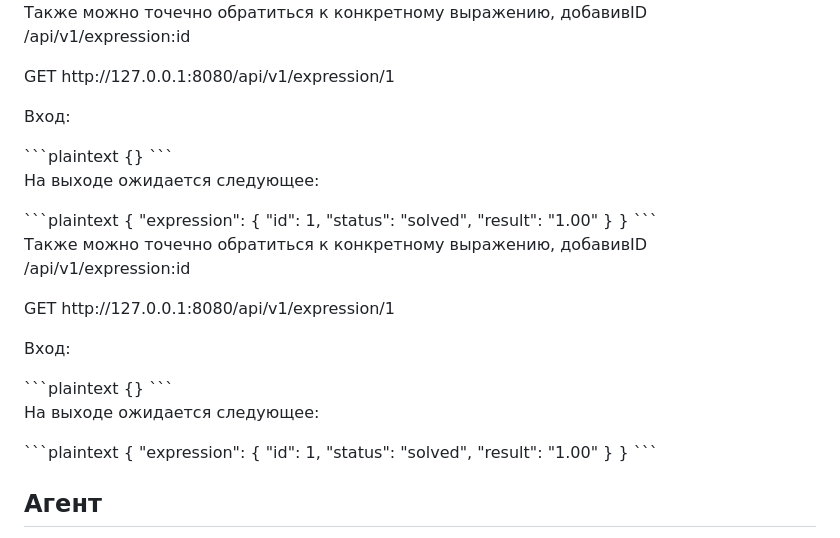
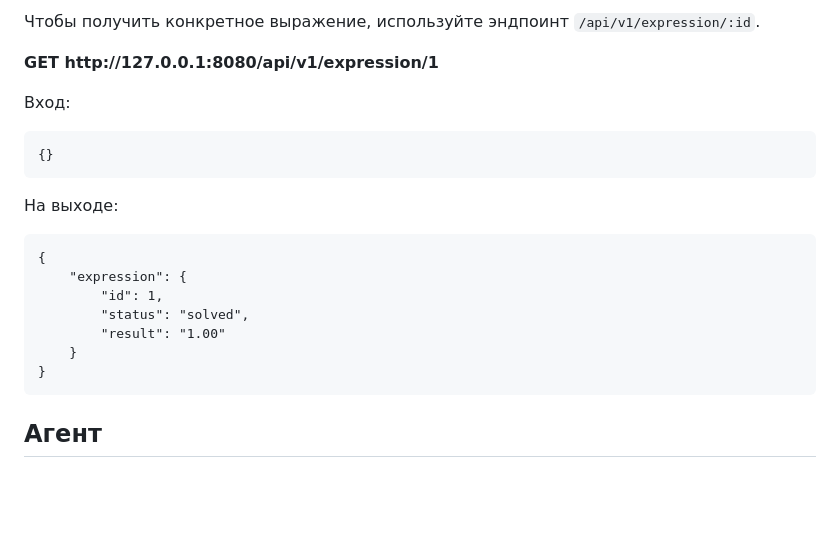
Before and after one commit to Ilya-c4talyst/go_calculator, a Markdown page: README.md, the part around the change printed below. Rendered like a GitHub page; blank space fills up the shorter version.

````diff
--- a/README.md
+++ b/README.md
@@ -84,36 +75,15 @@
 
-<p>Также можно точечно обратиться к конкретному выражению, добавивID /api/v1/expression:id</p>
-<p>GET http://127.0.0.1:8080/api/v1/expression/1</p>
+<p>Чтобы получить конкретное выражение, используйте эндпоинт <code>/api/v1/expression/:id</code>.</p>
+<p><strong>GET http://127.0.0.1:8080/api/v1/expression/1</strong></p>
 <p>Вход:</p>
-```plaintext
-{}
-```
-<p>На выходе ожидается следующее:</p>
-```plaintext
-{
+<pre><code>{}</code></pre>
+<p>На выходе:</p>
+<pre><code>{
     "expression": {
         "id": 1,
         "status": "solved",
         "result": "1.00"
     }
-}
-```
-
-<p>Также можно точечно обратиться к конкретному выражению, добавивID /api/v1/expression:id</p>
-<p>GET http://127.0.0.1:8080/api/v1/expression/1</p>
-<p>Вход:</p>
-```plaintext
-{}
-```
-<p>На выходе ожидается следующее:</p>
-```plaintext
-{
-    "expression": {
-        "id": 1,
-        "status": "solved",
-        "result": "1.00"
-    }
-}
-```
+}</code></pre>
 
 <h2>Агент</h2>
````
Also changed, not shown: other parts of README.md (+55 -70 lines).
